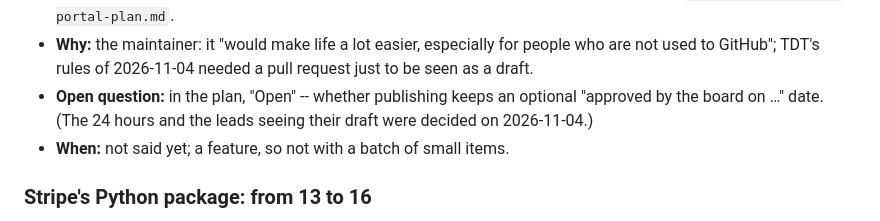
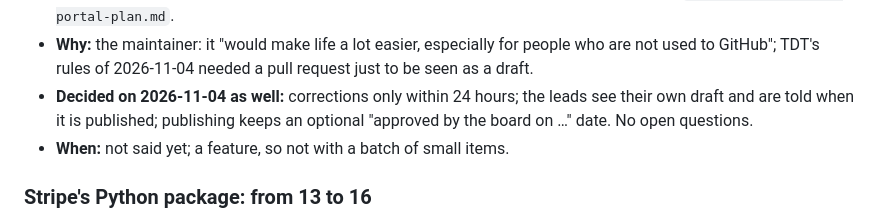
Before and after one commit to angeeinstein/jaeronautics, a Markdown page: docs/todo.md, the part around the change. Drawn GitHub-style.

```diff
--- a/docs/todo.md
+++ b/docs/todo.md
@@ -73,9 +73,9 @@ update's warning of local changes only for the portal's own files).
 - **Why:** the maintainer: it "would make life a lot easier, especially for
   people who are not used to GitHub"; TDT's rules of 2026-11-04 needed a
   pull request just to be seen as a draft.
-- **Open question:** in the plan, "Open" -- whether publishing keeps an
-  optional "approved by the board on …" date. (The 24 hours and the leads
-  seeing their draft were decided on 2026-11-04.)
+- **Decided on 2026-11-04 as well:** corrections only within 24 hours; the
+  leads see their own draft and are told when it is published; publishing
+  keeps an optional "approved by the board on …" date. No open questions.
 - **When:** not said yet; a feature, so not with a batch of small items.
 
 ### Stripe's Python package: from 13 to 16
```
Also changed, not shown: docs/legal-texts-in-portal-plan.md (+7 -5 lines).
